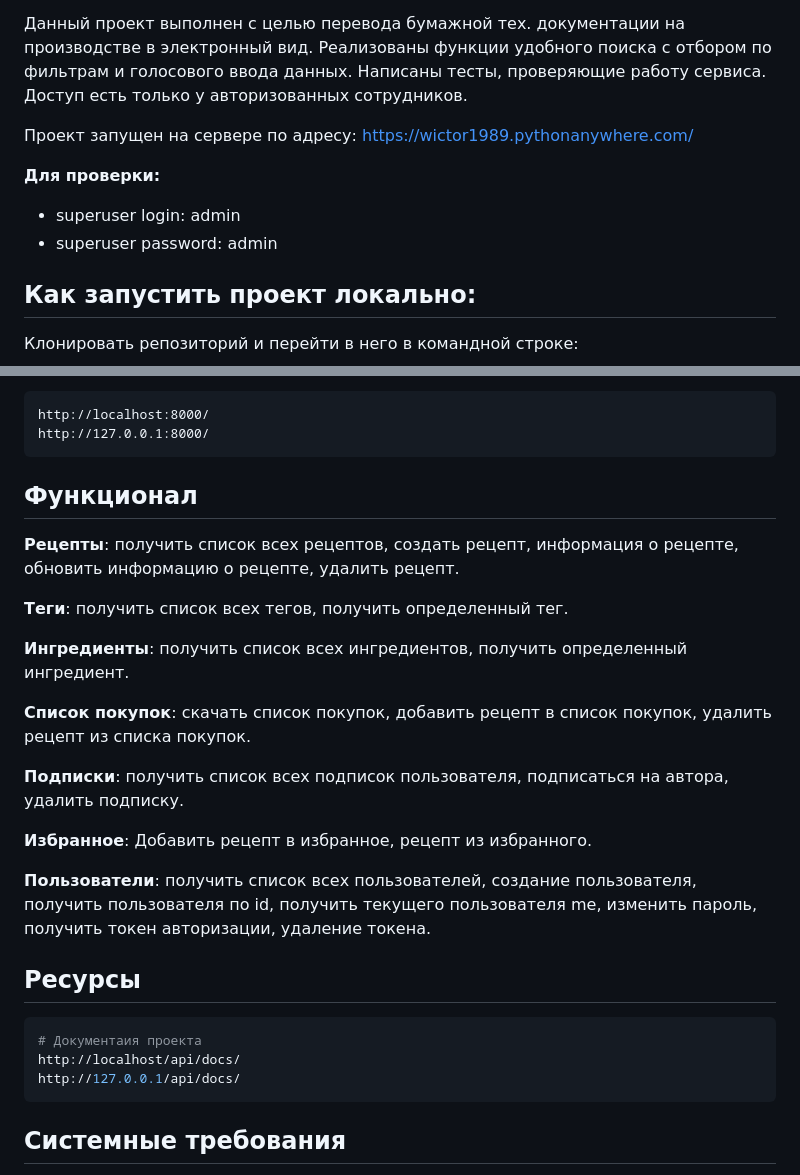
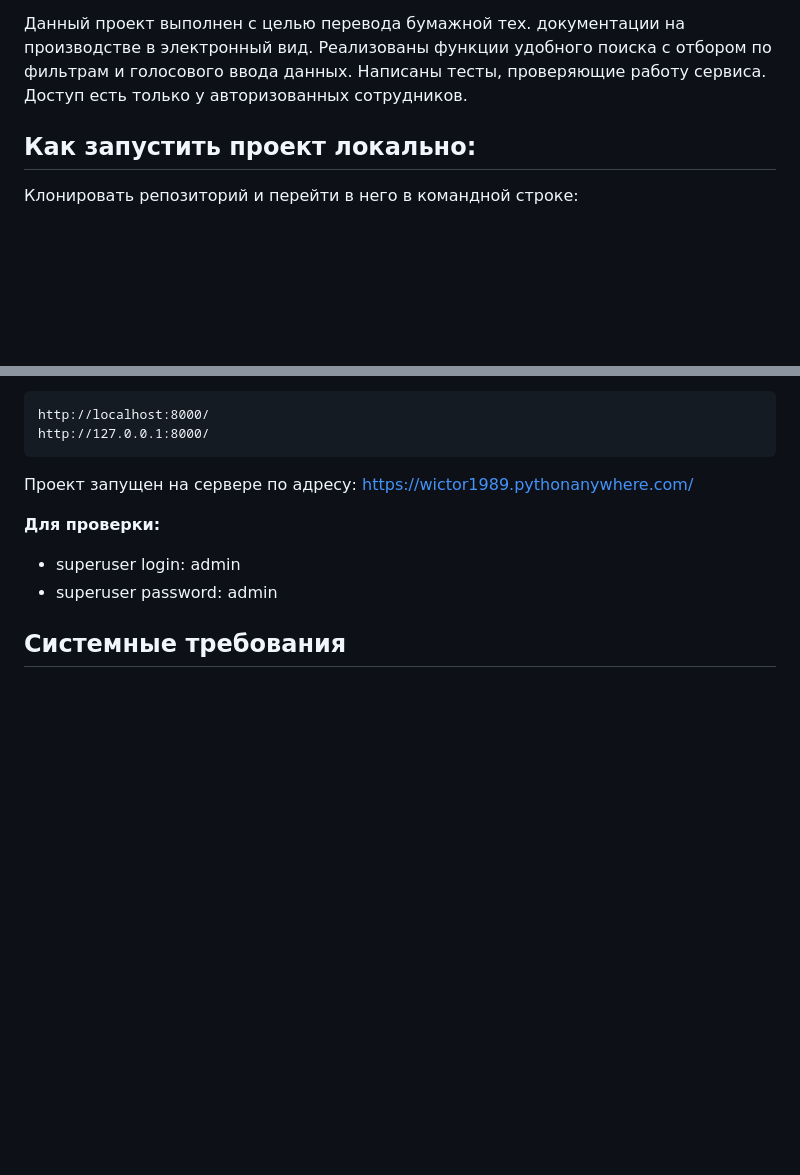
Before and after one commit to VictorTsyganov/workshop_repairs_project, a Markdown page: workshop_repairs/README.md, 2 parts joined by grey strips. Rendered like a GitHub page; blank space fills up the shorter version.

````diff
--- a/workshop_repairs/README.md
+++ b/workshop_repairs/README.md
@@ -8,12 +8,6 @@
 Проект "Workshoprepair" – это онлайн журнал для фиксирования данных по выполнению различных ремонтов двигателей с возможностью вывода технических отчетов для заказчиков и контроля хода выполнения работ на производстве руководителями. Пользователи с разным уровнем доступа обладают разными возможностями.
 
 Данный проект выполнен с целью перевода бумажной тех. документации на производстве в электронный вид. Реализованы функции удобного поиска с отбором по фильтрам и голосового ввода данных. Написаны тесты, проверяющие работу сервиса. Доступ есть только у авторизованных сотрудников.
-
-Проект запущен на сервере по адресу: https://wictor1989.pythonanywhere.com/
-
-**Для проверки:**
-* superuser login: admin
-* superuser password: admin
 
 ## Как запустить проект локально:
 
@@ -56,29 +50,11 @@ http://localhost:8000/
 http://127.0.0.1:8000/
 ```
 
-## Функционал
+Проект запущен на сервере по адресу: https://wictor1989.pythonanywhere.com/
 
-**Рецепты**: получить список всех рецептов, создать рецепт, информация о рецепте, обновить информацию о рецепте, удалить рецепт.
-
-**Теги**: получить список всех тегов, получить определенный тег.
-
-**Ингредиенты**: получить список всех ингредиентов, получить определенный ингредиент.
-
-**Список покупок**: скачать список покупок, добавить рецепт в список покупок, удалить рецепт из списка покупок.
-
-**Подписки**: получить список всех подписок пользователя, подписаться на автора, удалить подписку.
-
-**Избранное**: Добавить рецепт в избранное, рецепт из избранного.
-
-**Пользователи**: получить список всех пользователей, создание пользователя, получить пользователя по id, получить текущего пользователя me, изменить пароль, получить токен авторизации, удаление токена.
-
-## Ресурсы
-
-```python
-# Документаия проекта
-http://localhost/api/docs/
-http://127.0.0.1/api/docs/
-```
+**Для проверки:**
+* superuser login: admin
+* superuser password: admin
 
 ## Системные требования
 - Python 3.9+
````
